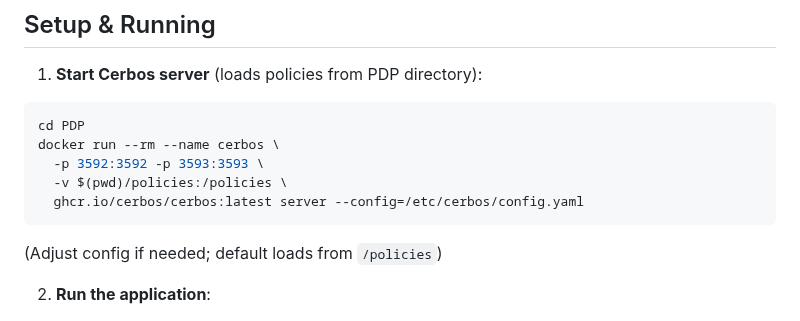
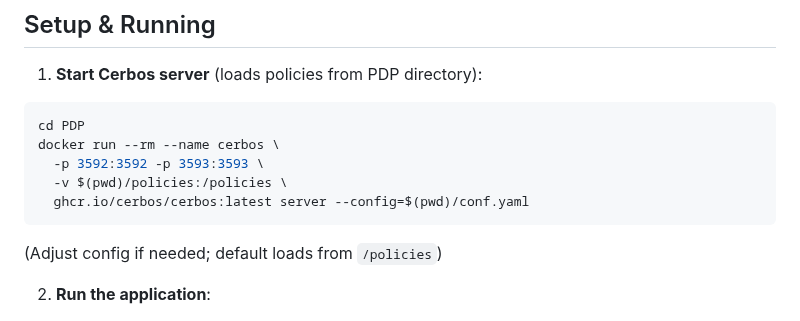
Before and after one commit to ChrisXHLeung/jsonRAG, a Markdown page: Readme.md, the part around the change. Rendered like a GitHub page.

````diff
--- a/Readme.md
+++ b/Readme.md
@@ -134,7 +134,7 @@ cd PDP
 docker run --rm --name cerbos \
   -p 3592:3592 -p 3593:3593 \
   -v $(pwd)/policies:/policies \
-  ghcr.io/cerbos/cerbos:latest server --config=/etc/cerbos/config.yaml
+  ghcr.io/cerbos/cerbos:latest server --config=$(pwd)/conf.yaml
 ```
 
 (Adjust config if needed; default loads from `/policies`)
````
